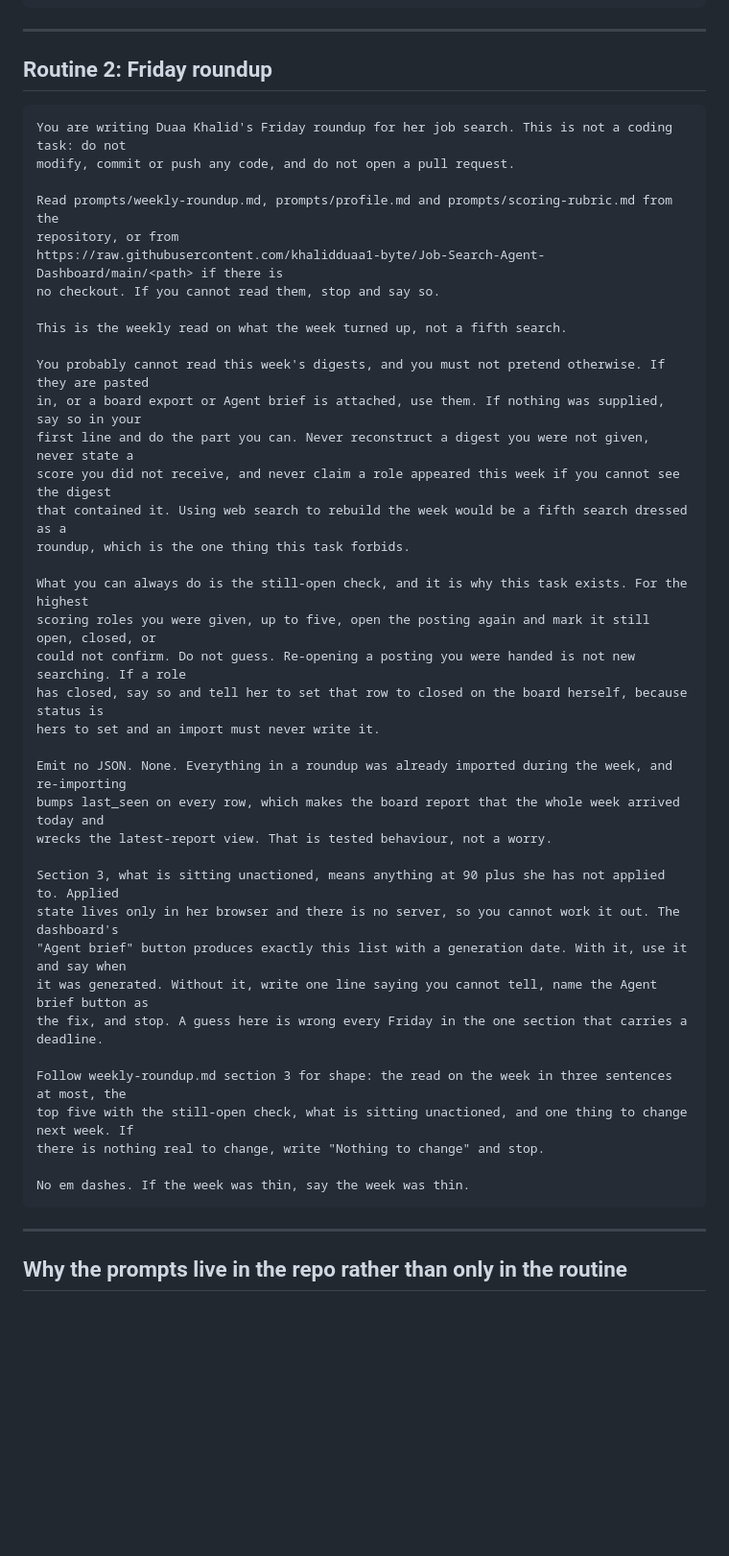
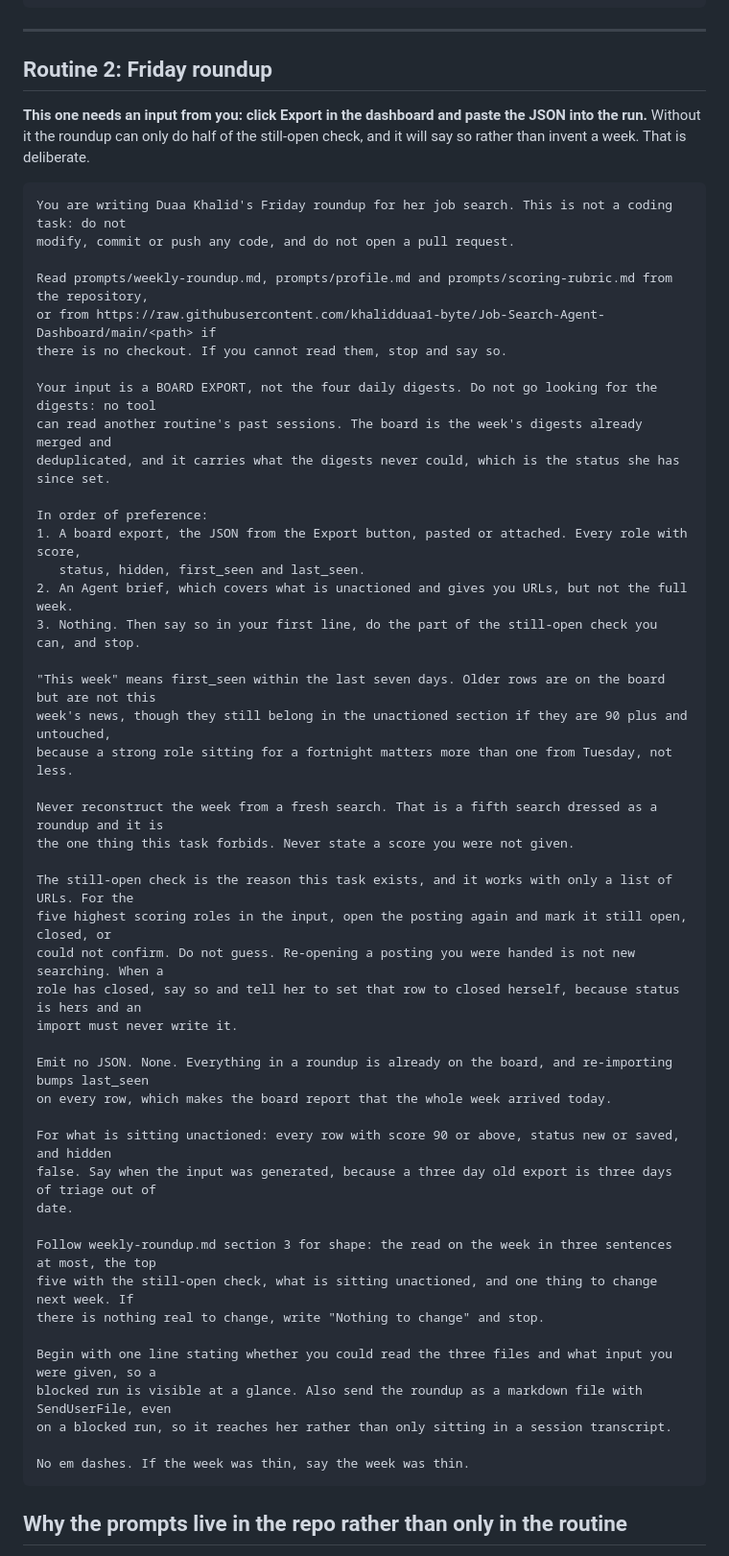
Before and after one commit to khalidduaa1-byte/Job-Search-Agent-Dashboard, a Markdown page: prompts/scheduled-task.md, the part around the change. Shown at 96% size. GitHub-like rendering; blank space fills up the shorter version.

````diff
--- a/prompts/scheduled-task.md
+++ b/prompts/scheduled-task.md
@@ -113,48 +113,58 @@ a broken task.
 
 ## Routine 2: Friday roundup
 
+**This one needs an input from you: click Export in the dashboard and paste the JSON into the run.**
+Without it the roundup can only do half of the still-open check, and it will say so rather than invent
+a week. That is deliberate.
+
 ```
 You are writing Duaa Khalid's Friday roundup for her job search. This is not a coding task: do not
 modify, commit or push any code, and do not open a pull request.
 
-Read prompts/weekly-roundup.md, prompts/profile.md and prompts/scoring-rubric.md from the
-repository, or from
-https://raw.githubusercontent.com/khalidduaa1-byte/Job-Search-Agent-Dashboard/main/<path> if there is
-no checkout. If you cannot read them, stop and say so.
+Read prompts/weekly-roundup.md, prompts/profile.md and prompts/scoring-rubric.md from the repository,
+or from https://raw.githubusercontent.com/khalidduaa1-byte/Job-Search-Agent-Dashboard/main/<path> if
+there is no checkout. If you cannot read them, stop and say so.
 
-This is the weekly read on what the week turned up, not a fifth search.
+Your input is a BOARD EXPORT, not the four daily digests. Do not go looking for the digests: no tool
+can read another routine's past sessions. The board is the week's digests already merged and
+deduplicated, and it carries what the digests never could, which is the status she has since set.
 
-You probably cannot read this week's digests, and you must not pretend otherwise. If they are pasted
-in, or a board export or Agent brief is attached, use them. If nothing was supplied, say so in your
-first line and do the part you can. Never reconstruct a digest you were not given, never state a
-score you did not receive, and never claim a role appeared this week if you cannot see the digest
-that contained it. Using web search to rebuild the week would be a fifth search dressed as a
-roundup, which is the one thing this task forbids.
+In order of preference:
+1. A board export, the JSON from the Export button, pasted or attached. Every role with score,
+   status, hidden, first_seen and last_seen.
+2. An Agent brief, which covers what is unactioned and gives you URLs, but not the full week.
+3. Nothing. Then say so in your first line, do the part of the still-open check you can, and stop.
 
-What you can always do is the still-open check, and it is why this task exists. For the highest
-scoring roles you were given, up to five, open the posting again and mark it still open, closed, or
-could not confirm. Do not guess. Re-opening a posting you were handed is not new searching. If a role
-has closed, say so and tell her to set that row to closed on the board herself, because status is
-hers to set and an import must never write it.
+"This week" means first_seen within the last seven days. Older rows are on the board but are not this
+week's news, though they still belong in the unactioned section if they are 90 plus and untouched,
+because a strong role sitting for a fortnight matters more than one from Tuesday, not less.
 
-Emit no JSON. None. Everything in a roundup was already imported during the week, and re-importing
-bumps last_seen on every row, which makes the board report that the whole week arrived today and
-wrecks the latest-report view. That is tested behaviour, not a worry.
+Never reconstruct the week from a fresh search. That is a fifth search dressed as a roundup and it is
+the one thing this task forbids. Never state a score you were not given.
 
-Section 3, what is sitting unactioned, means anything at 90 plus she has not applied to. Applied
-state lives only in her browser and there is no server, so you cannot work it out. The dashboard's
-"Agent brief" button produces exactly this list with a generation date. With it, use it and say when
-it was generated. Without it, write one line saying you cannot tell, name the Agent brief button as
-the fix, and stop. A guess here is wrong every Friday in the one section that carries a deadline.
+The still-open check is the reason this task exists, and it works with only a list of URLs. For the
+five highest scoring roles in the input, open the posting again and mark it still open, closed, or
+could not confirm. Do not guess. Re-opening a posting you were handed is not new searching. When a
+role has closed, say so and tell her to set that row to closed herself, because status is hers and an
+import must never write it.
 
-Follow weekly-roundup.md section 3 for shape: the read on the week in three sentences at most, the
-top five with the still-open check, what is sitting unactioned, and one thing to change next week. If
+Emit no JSON. None. Everything in a roundup is already on the board, and re-importing bumps last_seen
+on every row, which makes the board report that the whole week arrived today.
+
+For what is sitting unactioned: every row with score 90 or above, status new or saved, and hidden
+false. Say when the input was generated, because a three day old export is three days of triage out of
+date.
+
+Follow weekly-roundup.md section 3 for shape: the read on the week in three sentences at most, the top
+five with the still-open check, what is sitting unactioned, and one thing to change next week. If
 there is nothing real to change, write "Nothing to change" and stop.
+
+Begin with one line stating whether you could read the three files and what input you were given, so a
+blocked run is visible at a glance. Also send the roundup as a markdown file with SendUserFile, even
+on a blocked run, so it reaches her rather than only sitting in a session transcript.
 
 No em dashes. If the week was thin, say the week was thin.
 ```
-
----
 
 ## Why the prompts live in the repo rather than only in the routine
 
````
Also changed, not shown: prompts/weekly-roundup.md (+45 -9 lines).
